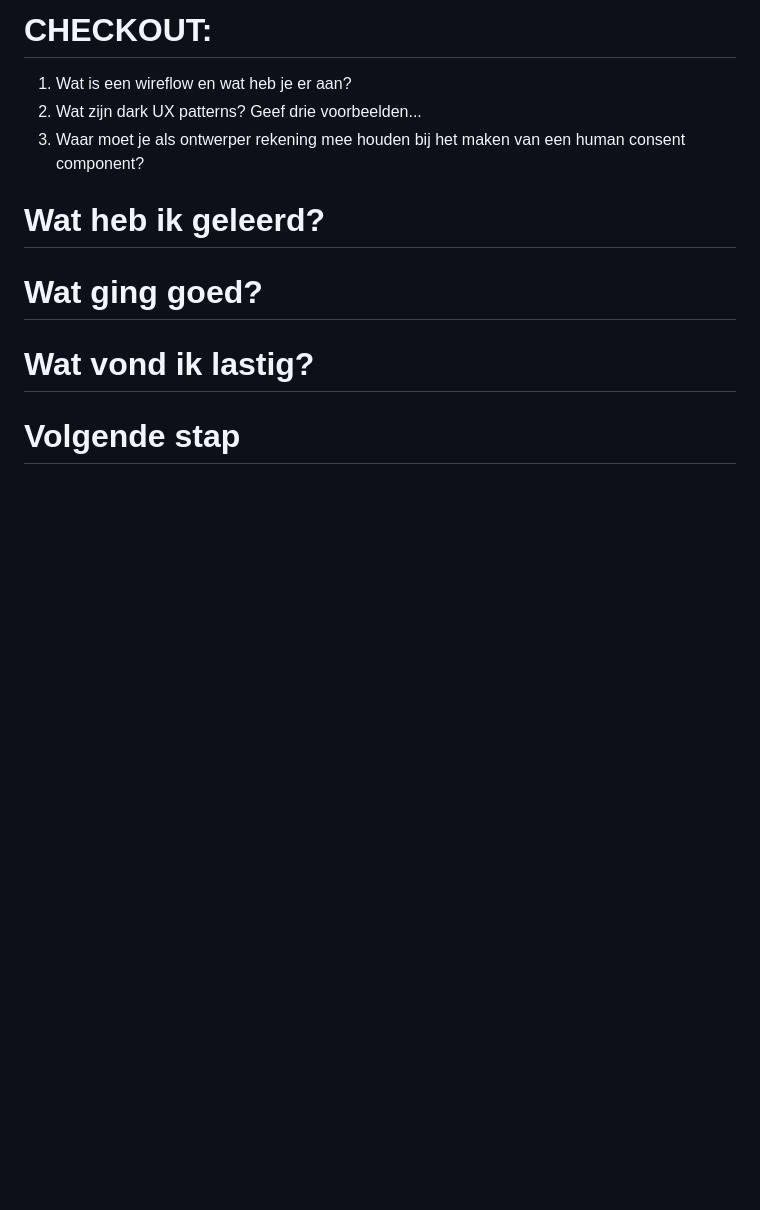
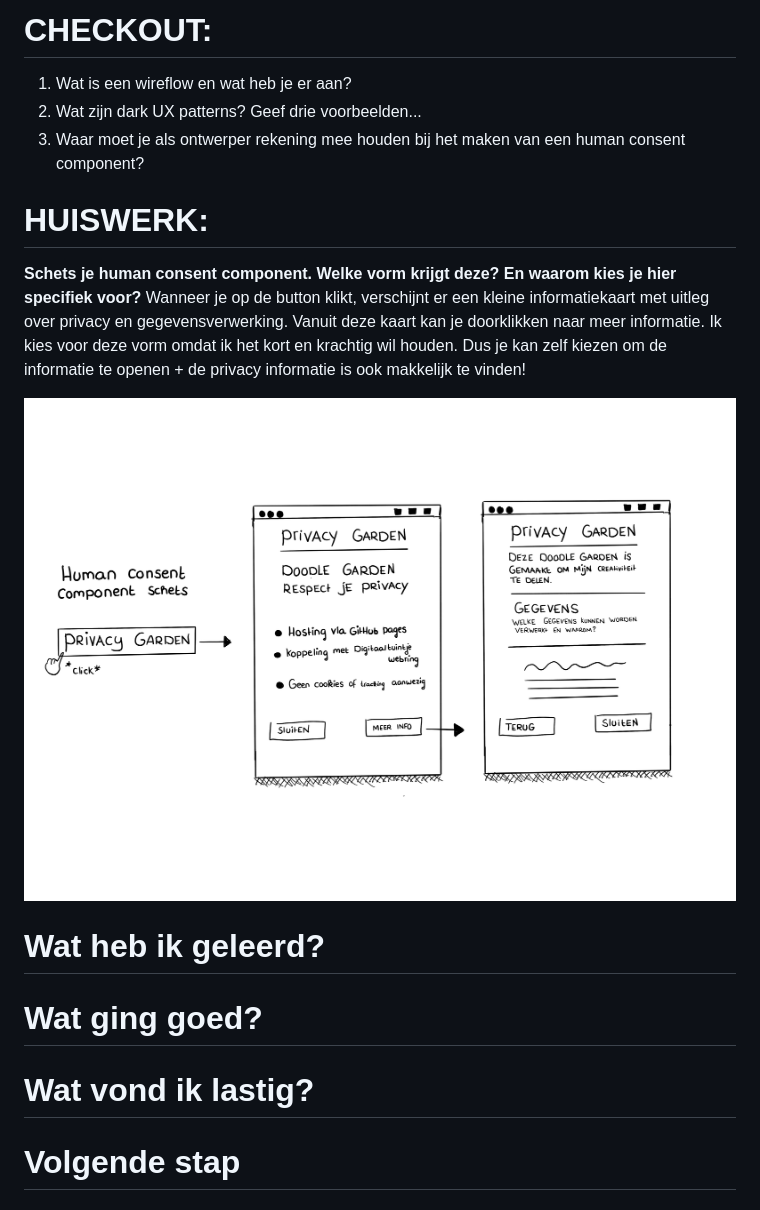
Before and after one commit to Alara120/My_World, a Markdown page: README.md, the part around one of its changes. Rendered like a GitHub page; pictures changed too: assets/images-voor-readme/humanschets.jpg (added); blank space fills up the shorter version.

```diff
--- a/README.md
+++ b/README.md
@@ -25,6 +72,14 @@ Opdracht: Human Consent Component
 1. Wat is een wireflow en wat heb je er aan?
 1. Wat zijn dark UX patterns? Geef drie voorbeelden...
 1. Waar moet je als ontwerper rekening mee houden bij het maken van een human consent component?
+
+# HUISWERK:
+
+**Schets je human consent component. Welke vorm krijgt deze? En waarom kies je hier specifiek voor?**
+Wanneer je op de button klikt, verschijnt er een kleine informatiekaart met uitleg over privacy en gegevensverwerking. Vanuit deze kaart kan je doorklikken naar meer informatie.
+Ik kies voor deze vorm omdat ik het kort en krachtig wil houden. Dus je kan zelf kiezen om de informatie te openen + de privacy informatie is ook makkelijk te vinden!
+
+![Opdracht](assets/images-voor-readme/humanschets.jpg)
 
 # Wat heb ik geleerd?
 
```
Also changed, not shown: other parts of README.md (+51 -4 lines), 1 other file.
